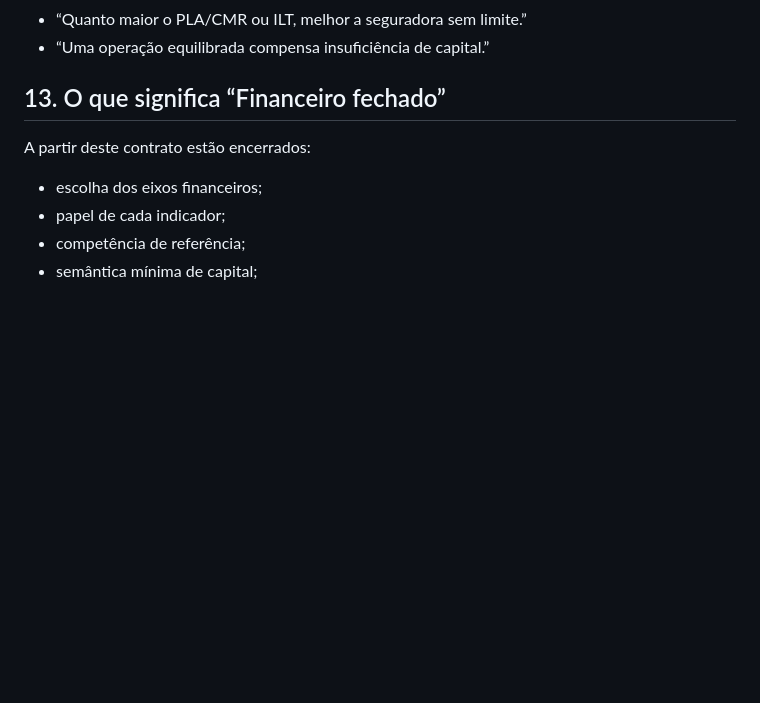
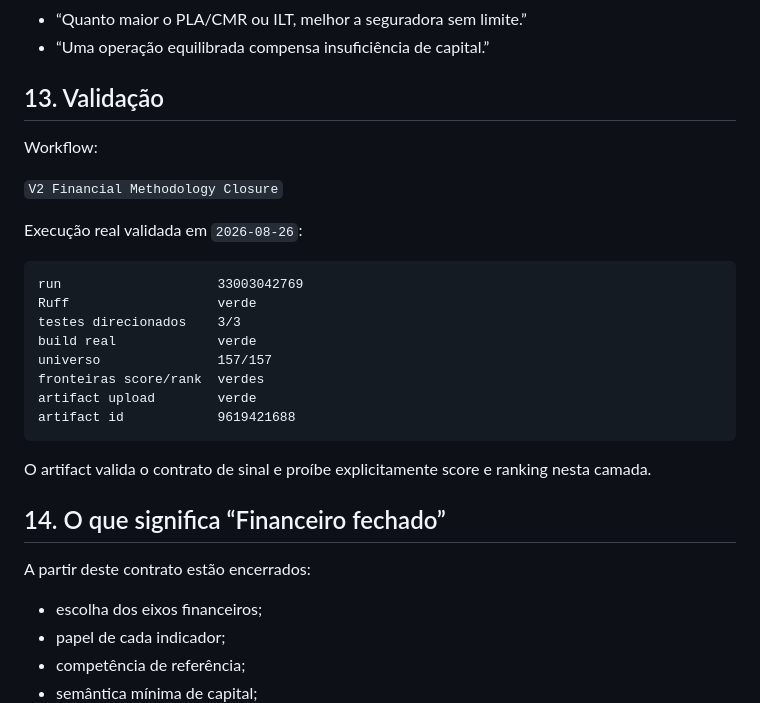
Before and after one commit to Rafael-Tinelli/widget-confiabilidade-seguradoras, a Markdown page: docs/financial-methodology-closure.md, the part around the change. Drawn GitHub-style; blank space fills up the shorter version.

Commit message:
docs(v2): record validated financial closure run

````diff
--- a/docs/financial-methodology-closure.md
+++ b/docs/financial-methodology-closure.md
@@ -291,7 +291,28 @@ Formulações não permitidas apenas com esta camada:
 - “Quanto maior o PLA/CMR ou ILT, melhor a seguradora sem limite.”
 - “Uma operação equilibrada compensa insuficiência de capital.”
 
-## 13. O que significa “Financeiro fechado”
+## 13. Validação
+
+Workflow:
+
+`V2 Financial Methodology Closure`
+
+Execução real validada em `2026-08-26`:
+
+```text
+run                    33003042769
+Ruff                   verde
+testes direcionados    3/3
+build real             verde
+universo               157/157
+fronteiras score/rank  verdes
+artifact upload        verde
+artifact id            9619421688
+```
+
+O artifact valida o contrato de sinal e proíbe explicitamente score e ranking nesta camada.
+
+## 14. O que significa “Financeiro fechado”
 
 A partir deste contrato estão encerrados:
 
````
